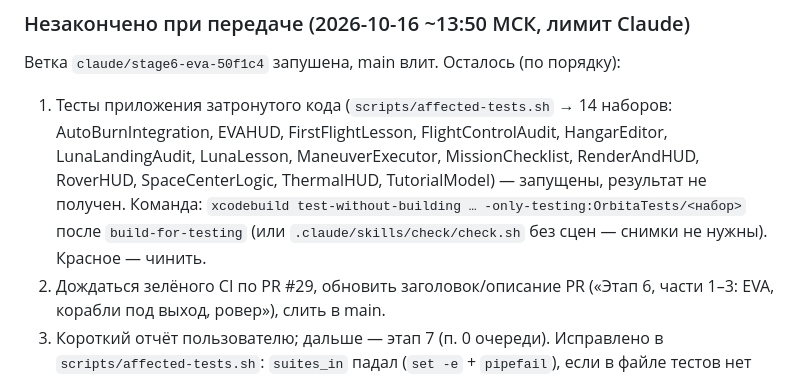
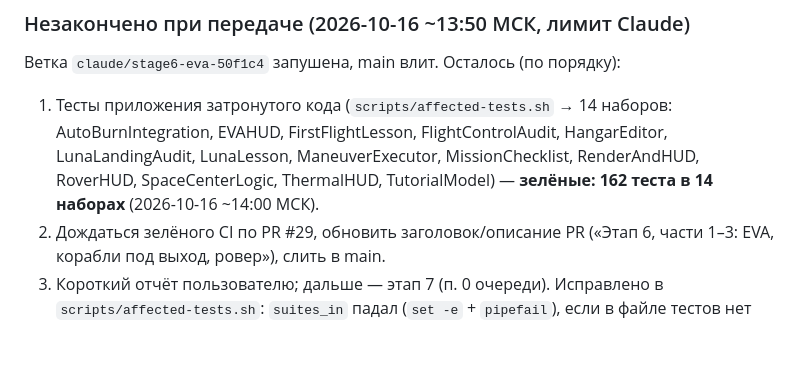
Before and after one commit to maxguselnik/orbita-ios, a Markdown page: docs/PROGRESS.md, the part around the change. Drawn GitHub-style; blank space fills up the shorter version.

Commit message:
PROGRESS: тесты приложения затронутого кода зелёные (162)
Co-Authored-By: Claude Opus 5.5 <noreply@anthropic.com>

```diff
--- a/docs/PROGRESS.md
+++ b/docs/PROGRESS.md
@@ -64,7 +64,7 @@
 
 ### Незакончено при передаче (2026-10-16 ~13:50 МСК, лимит Claude)
 Ветка `claude/stage6-eva-50f1c4` запушена, main влит. Осталось (по порядку):
-1. Тесты приложения затронутого кода (`scripts/affected-tests.sh` → 14 наборов: AutoBurnIntegration, EVAHUD, FirstFlightLesson, FlightControlAudit, HangarEditor, LunaLandingAudit, LunaLesson, ManeuverExecutor, MissionChecklist, RenderAndHUD, RoverHUD, SpaceCenterLogic, ThermalHUD, TutorialModel) — запущены, результат не получен. Команда: `xcodebuild test-without-building … -only-testing:OrbitaTests/<набор>` после `build-for-testing` (или `.claude/skills/check/check.sh` без сцен — снимки не нужны). Красное — чинить.
+1. Тесты приложения затронутого кода (`scripts/affected-tests.sh` → 14 наборов: AutoBurnIntegration, EVAHUD, FirstFlightLesson, FlightControlAudit, HangarEditor, LunaLandingAudit, LunaLesson, ManeuverExecutor, MissionChecklist, RenderAndHUD, RoverHUD, SpaceCenterLogic, ThermalHUD, TutorialModel) — **зелёные: 162 теста в 14 наборах** (2026-10-16 ~14:00 МСК).
 2. Дождаться зелёного CI по PR #29, обновить заголовок/описание PR («Этап 6, части 1–3: EVA, корабли под выход, ровер»), слить в main.
 3. Короткий отчёт пользователю; дальше — этап 7 (п. 0 очереди).
 Исправлено в `scripts/affected-tests.sh`: `suites_in` падал (`set -e` + `pipefail`), если в файле тестов нет типа `…Tests` (например, `CrewTests.swift`).
```
